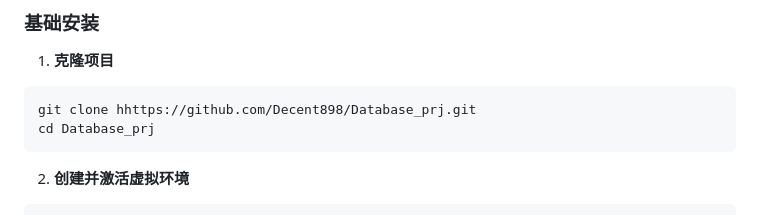
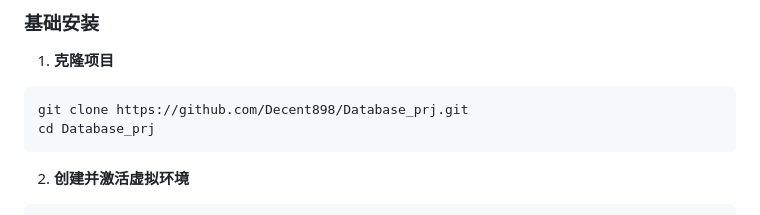
Before and after one commit to Decent898/Database_prj, a Markdown page: README.md, the part around the change. Drawn GitHub-style.

Commit message:
Update README.md
多打了个h

````diff
--- a/README.md
+++ b/README.md
@@ -76,7 +76,7 @@
 
 1. **克隆项目**
 ```bash
-git clone hhttps://github.com/Decent898/Database_prj.git
+git clone https://github.com/Decent898/Database_prj.git
 cd Database_prj
 ```
 
````
